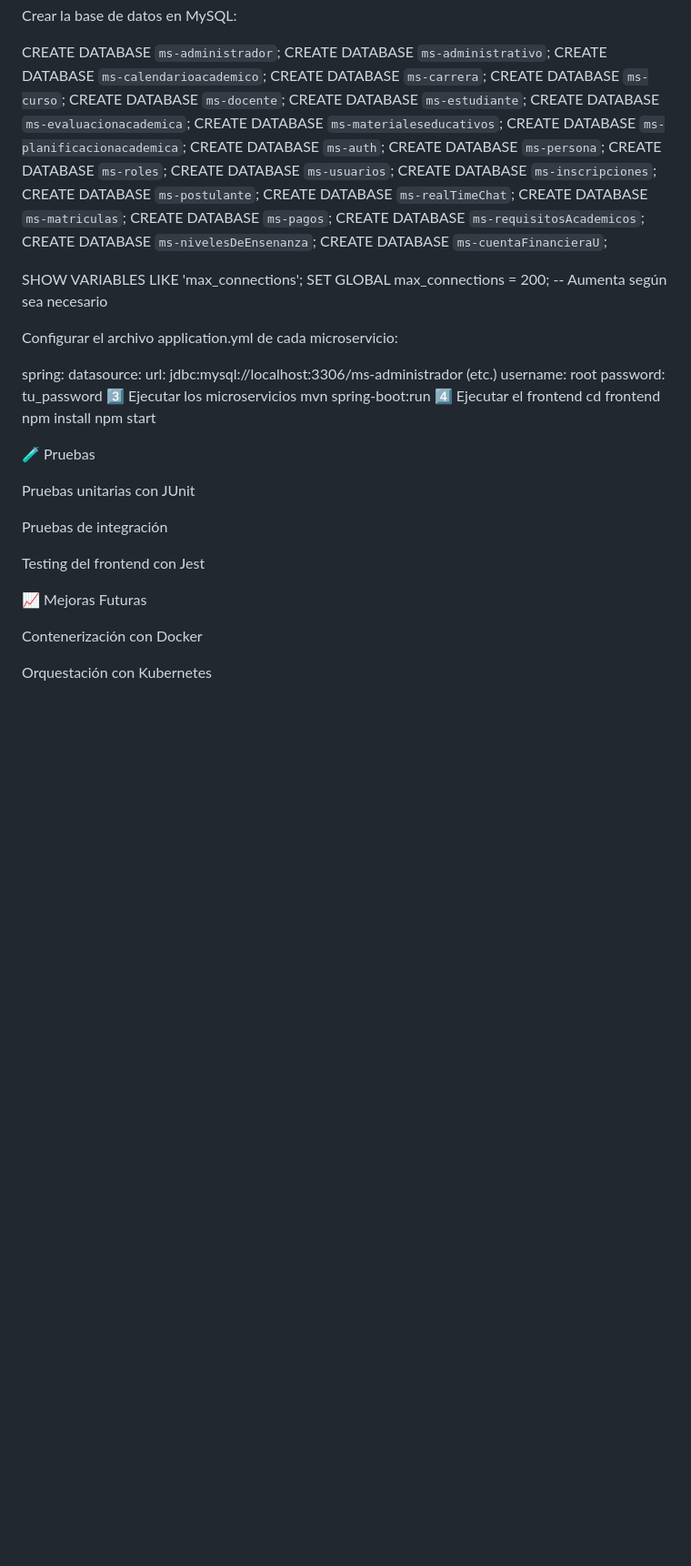
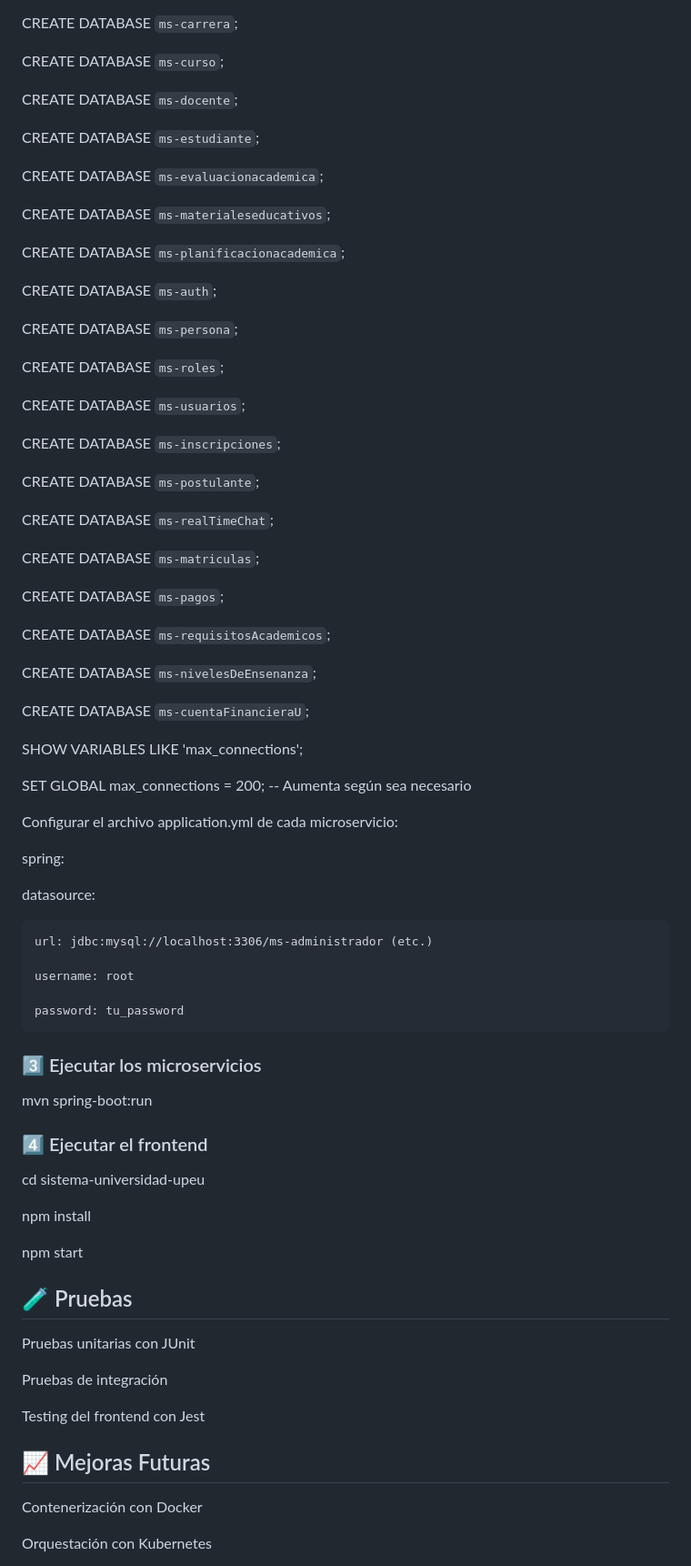
Before and after one commit to josueochoasystems/matricula-universitaria-microservicios, a Markdown page: README.md, the part around one of its changes. Shown at 91% size. Drawn GitHub-style; blank space fills up the shorter version.

```diff
--- a/README.md
+++ b/README.md
@@ -178,39 +188,70 @@ CREATE DATABASE `ms-curso`;
 CREATE DATABASE `ms-docente`;
+
 CREATE DATABASE `ms-estudiante`;
+
 CREATE DATABASE `ms-evaluacionacademica`;
+
 CREATE DATABASE `ms-materialeseducativos`;
+
 CREATE DATABASE `ms-planificacionacademica`;
+
 CREATE DATABASE `ms-auth`;
+
 CREATE DATABASE `ms-persona`;
+
 CREATE DATABASE `ms-roles`;
+
 CREATE DATABASE `ms-usuarios`;
+
 CREATE DATABASE `ms-inscripciones`;
+
 CREATE DATABASE `ms-postulante`;
+
 CREATE DATABASE `ms-realTimeChat`;
+
 CREATE DATABASE `ms-matriculas`;
+
 CREATE DATABASE `ms-pagos`;
+
 CREATE DATABASE `ms-requisitosAcademicos`;
+
 CREATE DATABASE `ms-nivelesDeEnsenanza`;
+
 CREATE DATABASE `ms-cuentaFinancieraU`;
 
+
 SHOW VARIABLES LIKE 'max_connections';
+
 SET GLOBAL max_connections = 200; -- Aumenta según sea necesario
 
 Configurar el archivo application.yml de cada microservicio:
 
 spring:
+
   datasource:
+
     url: jdbc:mysql://localhost:3306/ms-administrador (etc.)
+
     username: root
+
     password: tu_password
-3️⃣ Ejecutar los microservicios
+
+
+### 3️⃣ Ejecutar los microservicios
+
 mvn spring-boot:run
-4️⃣ Ejecutar el frontend
-cd frontend
+
+
+### 4️⃣ Ejecutar el frontend
+
+cd sistema-universidad-upeu
+
 npm install
+
 npm start
 
-🧪 Pruebas
+
+## 🧪 Pruebas
 
 Pruebas unitarias con JUnit
 
@@ -218,7 +259,7 @@ Pruebas de integración
 
 Testing del frontend con Jest
 
-📈 Mejoras Futuras
+## 📈 Mejoras Futuras
 
 Contenerización con Docker
 
```
Also changed, not shown: other parts of README.md (+31 -21 lines).
